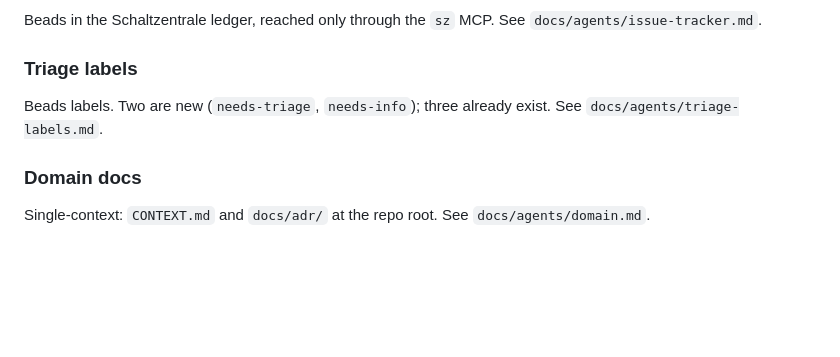
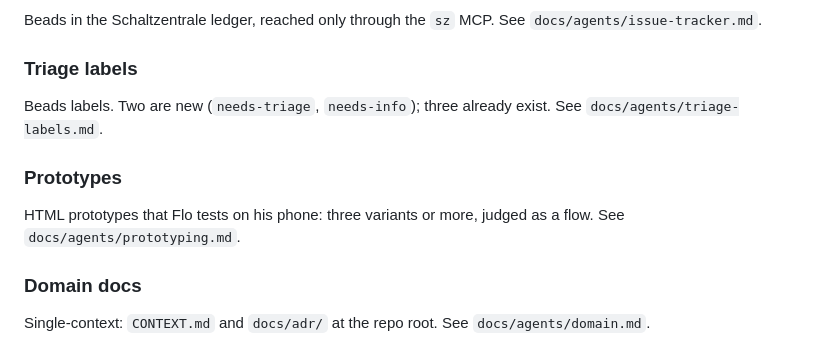
Before and after one commit to whnr/klassik, a Markdown page: AGENTS.md, the part around the change. Rendered like a GitHub page; blank space fills up the shorter version.

```diff
--- a/AGENTS.md
+++ b/AGENTS.md
@@ -69,6 +69,10 @@ Beads in the Schaltzentrale ledger, reached only through the `sz` MCP. See `docs
 
 Beads labels. Two are new (`needs-triage`, `needs-info`); three already exist. See `docs/agents/triage-labels.md`.
 
+### Prototypes
+
+HTML prototypes that Flo tests on his phone: three variants or more, judged as a flow. See `docs/agents/prototyping.md`.
+
 ### Domain docs
 
 Single-context: `CONTEXT.md` and `docs/adr/` at the repo root. See `docs/agents/domain.md`.
```
Also changed, not shown: docs/agents/prototyping.md (added, +38 -0 lines).
